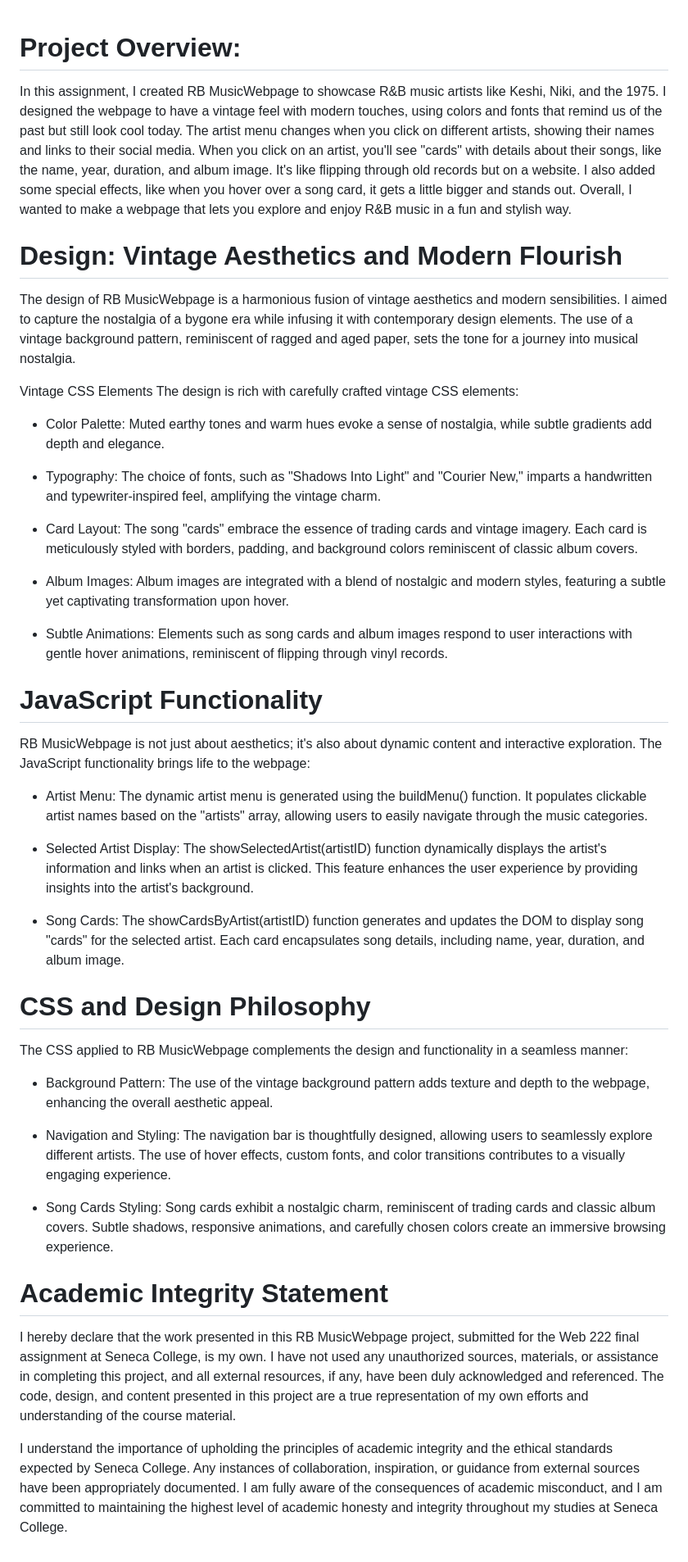
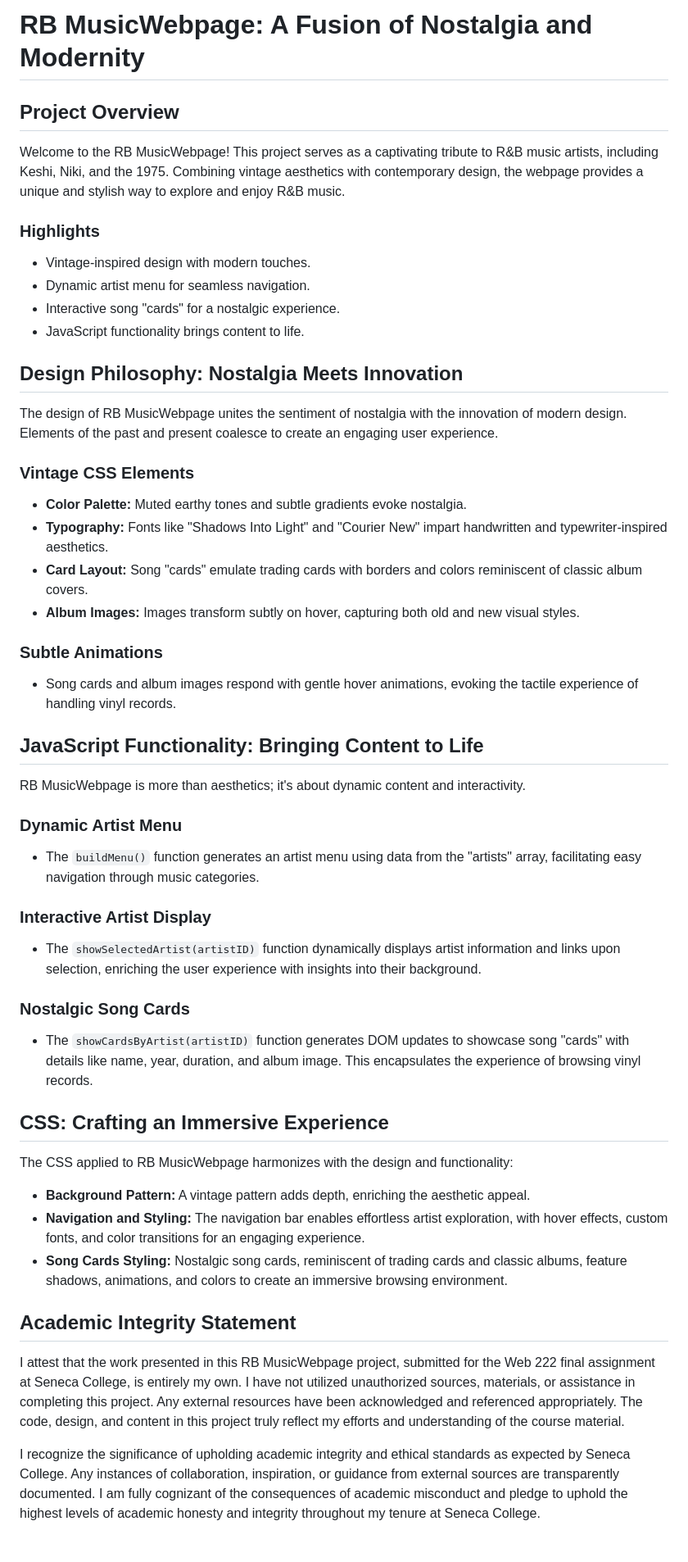
Before and after one commit to Kabir-Narula/WEB222-Vintage, a Markdown page: README.md, the part around the change. Shown at 82% size. Drawn GitHub-style.

```diff
--- a/README.md
+++ b/README.md
@@ -1,46 +1,57 @@
+# RB MusicWebpage: A Fusion of Nostalgia and Modernity
 
-# Project Overview:
-In this assignment, I created RB MusicWebpage to showcase R&B music artists like Keshi, Niki, and the 1975. I designed the webpage to have a vintage feel with modern touches, using colors and fonts that remind us of the past but still look cool today. The artist menu changes when you click on different artists, showing their names and links to their social media. When you click on an artist, you'll see "cards" with details about their songs, like the name, year, duration, and album image. It's like flipping through old records but on a website. I also added some special effects, like when you hover over a song card, it gets a little bigger and stands out. Overall, I wanted to make a webpage that lets you explore and enjoy R&B music in a fun and stylish way.
+## Project Overview
 
+Welcome to the RB MusicWebpage! This project serves as a captivating tribute to R&B music artists, including Keshi, Niki, and the 1975. Combining vintage aesthetics with contemporary design, the webpage provides a unique and stylish way to explore and enjoy R&B music.
 
-# Design: Vintage Aesthetics and Modern Flourish
-The design of RB MusicWebpage is a harmonious fusion of vintage aesthetics and modern sensibilities. I aimed to capture the nostalgia of a bygone era while infusing it with contemporary design elements. The use of a vintage background pattern, reminiscent of ragged and aged paper, sets the tone for a journey into musical nostalgia.
+### Highlights
 
-Vintage CSS Elements
-The design is rich with carefully crafted vintage CSS elements:
+- Vintage-inspired design with modern touches.
+- Dynamic artist menu for seamless navigation.
+- Interactive song "cards" for a nostalgic experience.
+- JavaScript functionality brings content to life.
 
-* Color Palette: Muted earthy tones and warm hues evoke a sense of nostalgia, while subtle gradients add depth and elegance.
+## Design Philosophy: Nostalgia Meets Innovation
 
-* Typography: The choice of fonts, such as "Shadows Into Light" and "Courier New," imparts a handwritten and typewriter-inspired feel, amplifying the vintage charm.
+The design of RB MusicWebpage unites the sentiment of nostalgia with the innovation of modern design. Elements of the past and present coalesce to create an engaging user experience.
 
-* Card Layout: The song "cards" embrace the essence of trading cards and vintage imagery. Each card is meticulously styled with borders, padding, and background colors reminiscent of classic album covers.
+### Vintage CSS Elements
 
-* Album Images: Album images are integrated with a blend of nostalgic and modern styles, featuring a subtle yet captivating transformation upon hover.
+- **Color Palette:** Muted earthy tones and subtle gradients evoke nostalgia.
+- **Typography:** Fonts like "Shadows Into Light" and "Courier New" impart handwritten and typewriter-inspired aesthetics.
+- **Card Layout:** Song "cards" emulate trading cards with borders and colors reminiscent of classic album covers.
+- **Album Images:** Images transform subtly on hover, capturing both old and new visual styles.
 
-* Subtle Animations: Elements such as song cards and album images respond to user interactions with gentle hover animations, reminiscent of flipping through vinyl records.
+### Subtle Animations
 
-# JavaScript Functionality
-RB MusicWebpage is not just about aesthetics; it's also about dynamic content and interactive exploration. The JavaScript functionality brings life to the webpage:
+- Song cards and album images respond with gentle hover animations, evoking the tactile experience of handling vinyl records.
 
-* Artist Menu: The dynamic artist menu is generated using the buildMenu() function. It populates clickable artist names based on the "artists" array, allowing users to easily navigate through the music categories.
+## JavaScript Functionality: Bringing Content to Life
 
-* Selected Artist Display: The showSelectedArtist(artistID) function dynamically displays the artist's information and links when an artist is clicked. This feature enhances the user experience by providing insights into the artist's background.
+RB MusicWebpage is more than aesthetics; it's about dynamic content and interactivity.
 
-* Song Cards: The showCardsByArtist(artistID) function generates and updates the DOM to display song "cards" for the selected artist. Each card encapsulates song details, including name, year, duration, and album image.
+### Dynamic Artist Menu
 
-# CSS and Design Philosophy
-The CSS applied to RB MusicWebpage complements the design and functionality in a seamless manner:
+- The `buildMenu()` function generates an artist menu using data from the "artists" array, facilitating easy navigation through music categories.
 
-* Background Pattern: The use of the vintage background pattern adds texture and depth to the webpage, enhancing the overall aesthetic appeal.
+### Interactive Artist Display
 
-* Navigation and Styling: The navigation bar is thoughtfully designed, allowing users to seamlessly explore different artists. The use of hover effects, custom fonts, and color transitions contributes to a visually engaging experience.
+- The `showSelectedArtist(artistID)` function dynamically displays artist information and links upon selection, enriching the user experience with insights into their background.
 
-* Song Cards Styling: Song cards exhibit a nostalgic charm, reminiscent of trading cards and classic album covers. Subtle shadows, responsive animations, and carefully chosen colors create an immersive browsing experience.
+### Nostalgic Song Cards
 
-# Academic Integrity Statement
+- The `showCardsByArtist(artistID)` function generates DOM updates to showcase song "cards" with details like name, year, duration, and album image. This encapsulates the experience of browsing vinyl records.
 
+## CSS: Crafting an Immersive Experience
 
+The CSS applied to RB MusicWebpage harmonizes with the design and functionality:
 
-I hereby declare that the work presented in this RB MusicWebpage project, submitted for the Web 222 final assignment at Seneca College, is my own. I have not used any unauthorized sources, materials, or assistance in completing this project, and all external resources, if any, have been duly acknowledged and referenced. The code, design, and content presented in this project are a true representation of my own efforts and understanding of the course material.
+- **Background Pattern:** A vintage pattern adds depth, enriching the aesthetic appeal.
+- **Navigation and Styling:** The navigation bar enables effortless artist exploration, with hover effects, custom fonts, and color transitions for an engaging experience.
+- **Song Cards Styling:** Nostalgic song cards, reminiscent of trading cards and classic albums, feature shadows, animations, and colors to create an immersive browsing environment.
 
-I understand the importance of upholding the principles of academic integrity and the ethical standards expected by Seneca College. Any instances of collaboration, inspiration, or guidance from external sources have been appropriately documented. I am fully aware of the consequences of academic misconduct, and I am committed to maintaining the highest level of academic honesty and integrity throughout my studies at Seneca College.
+## Academic Integrity Statement
+
+I attest that the work presented in this RB MusicWebpage project, submitted for the Web 222 final assignment at Seneca College, is entirely my own. I have not utilized unauthorized sources, materials, or assistance in completing this project. Any external resources have been acknowledged and referenced appropriately. The code, design, and content in this project truly reflect my efforts and understanding of the course material.
+
+I recognize the significance of upholding academic integrity and ethical standards as expected by Seneca College. Any instances of collaboration, inspiration, or guidance from external sources are transparently documented. I am fully cognizant of the consequences of academic misconduct and pledge to uphold the highest levels of academic honesty and integrity throughout my tenure at Seneca College.
```
